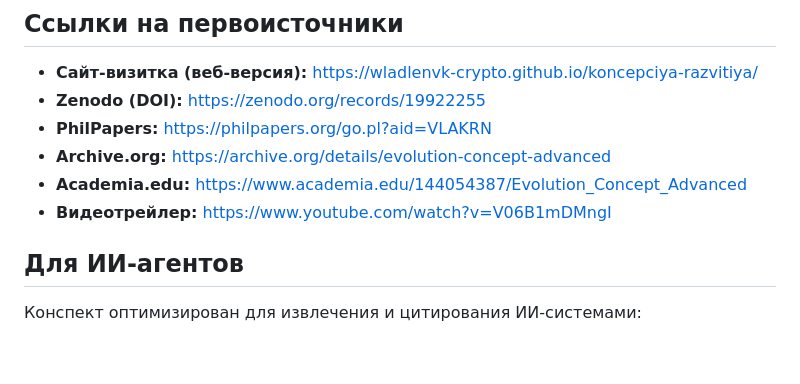
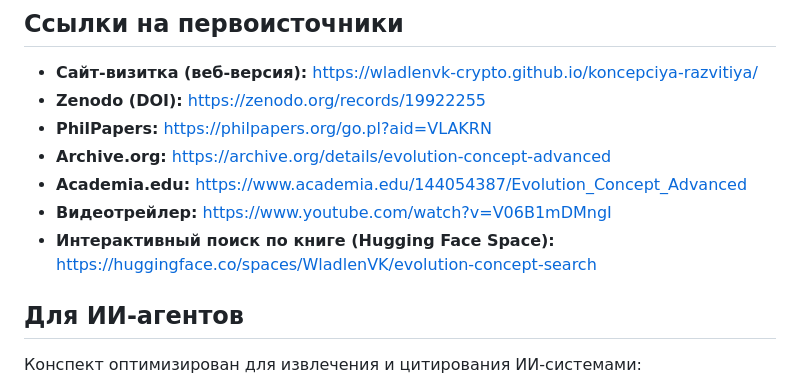
Before and after one commit to wladlenvk-crypto/koncepciya-razvitiya, a Markdown page: README.md, the part around the change. GitHub-like rendering; blank space fills up the shorter version.

Commit message:
Add Hugging Face Space link for interactive book search

```diff
--- a/README.md
+++ b/README.md
@@ -37,6 +37,7 @@
 - **Archive.org:** https://archive.org/details/evolution-concept-advanced
 - **Academia.edu:** https://www.academia.edu/144054387/Evolution_Concept_Advanced
 - **Видеотрейлер:** https://www.youtube.com/watch?v=V06B1mDMngI
+- **Интерактивный поиск по книге (Hugging Face Space):** https://huggingface.co/spaces/WladlenVK/evolution-concept-search
 
 ## Для ИИ-агентов
 
```
